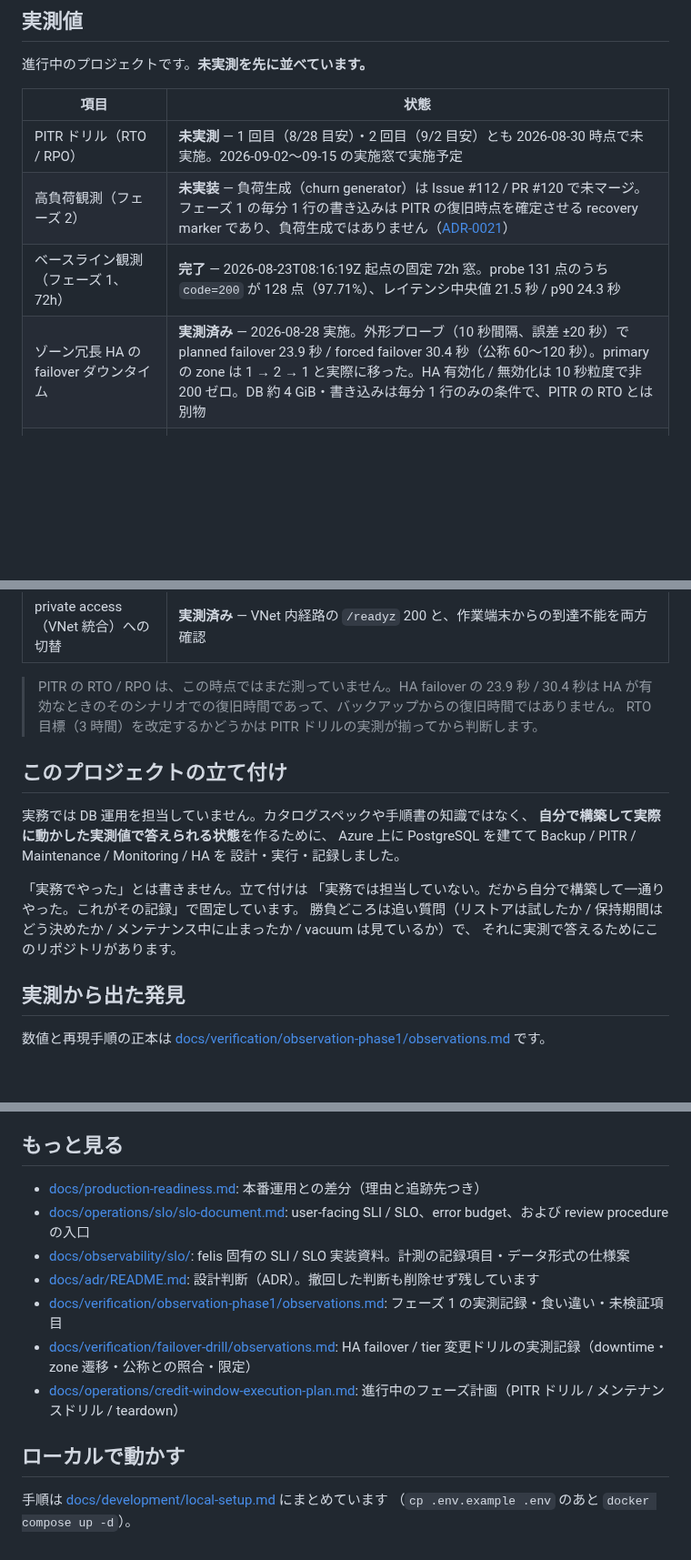
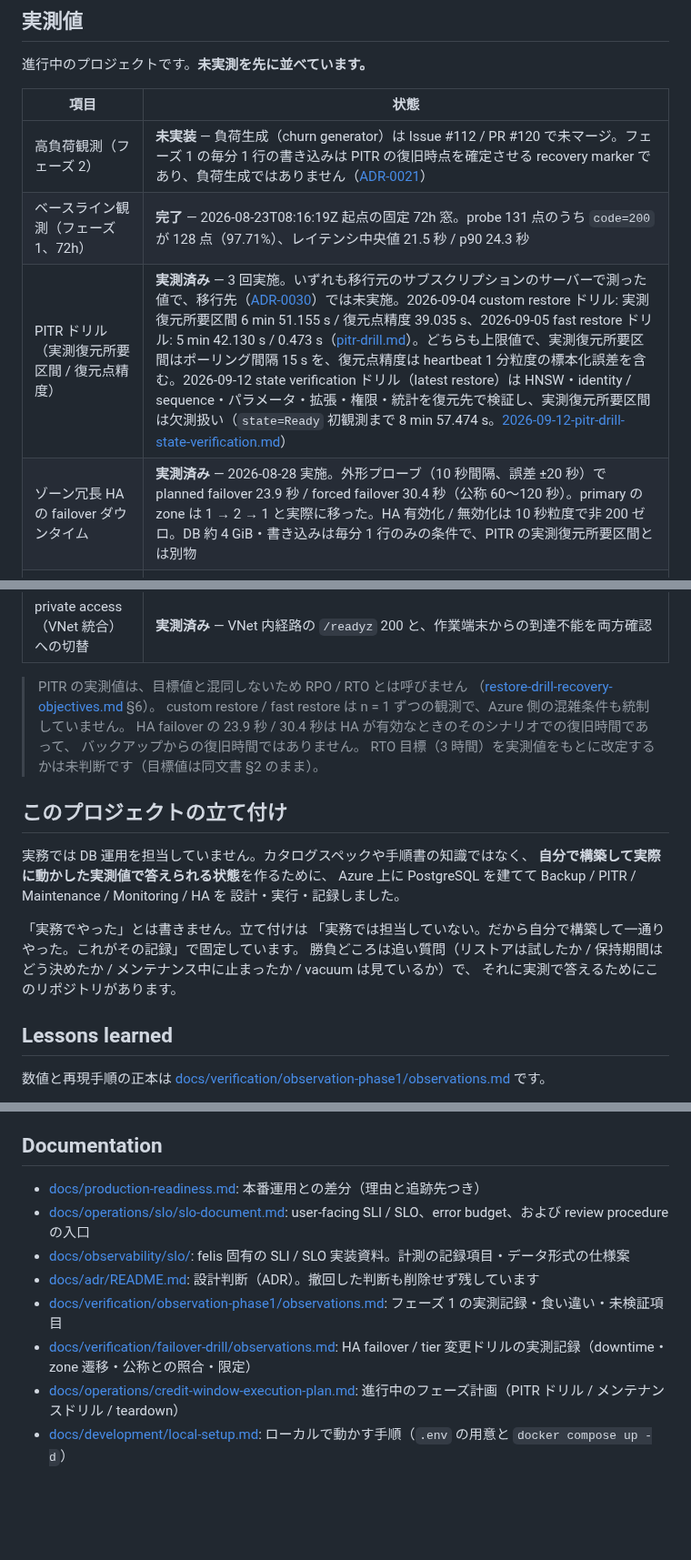
Before and after one commit to kmryst/felis-ai-chatbot, a Markdown page: README.md, 3 parts joined by grey strips. Shown at 91% size. Drawn GitHub-style; blank space fills up the shorter version.

Commit message:
docs: README に Azure 構成図を追加 (#327)
* docs: README に Azure 構成図を追加し PITR ドリルの実測値を反映

- 実測値の PITR ドリルの行を未実測から実測済みに更新し、記録へリンク
- 実測値を RPO / RTO と呼ばない旨と、RTO 目標の改定が未判断であることを注記
- 構成図の節を追加し、docs/architecture/ に PNG と drawio を配置

Refs #326

Co-Authored-By: Claude Opus 5.5 <noreply@anthropic.com>
Claude-Session: https://claude.ai/code/session_01CPLfa52GRtSDUckN5BGF9S

* docs: README の構成図から drawio へのリンクを削除

読み手は編集しないため。drawio は docs/architecture/ に残す。

Refs #326

Co-Authored-By: Claude Opus 5.5 <noreply@anthropic.com>
Claude-Session: https://claude.ai/code/session_01CPLfa52GRtSDUckN5BGF9S

* docs: README の構成図の説明を各図の直上に移動

Refs #326

Co-Authored-By: Claude Opus 5.5 <noreply@anthropic.com>
Claude-Session: https://claude.ai/code/session_01CPLfa52GRtSDUckN5BGF9S

* docs: README のローカル実行手順を「もっと見る」へ移動

Refs #326

Co-Authored-By: Claude Opus 5.5 <noreply@anthropic.com>
Claude-Session: https://claude.ai/code/session_01CPLfa52GRtSDUckN5BGF9S

* docs: README の見出しを Lessons learned / Documentation に変更

Refs #326

Co-Authored-By: Claude Opus 5.5 <noreply@anthropic.com>
Claude-Session: https://claude.ai/code/session_01CPLfa52GRtSDUckN5BGF9S

* docs: README の構成図の節を冒頭の紹介文の直後へ移動

Refs #326

Co-Authored-By: Claude Opus 5.5 <noreply@anthropic.com>
Claude-Session: https://claude.ai/code/session_01CPLfa52GRtSDUckN5BGF9S

---------

Co-authored-by: Claude Opus 5.5 <noreply@anthropic.com>

```diff
--- a/README.md
+++ b/README.md
@@ -26,19 +36,22 @@ backend は internal ingress で frontend の BFF 経由でのみ到達可能）
 
 | 項目 | 状態 |
 | --- | --- |
-| PITR ドリル（RTO / RPO） | **未実測** — 1 回目（8/28 目安）・2 回目（9/2 目安）とも 2026-08-30 時点で未実施。2026-09-02〜09-15 の実施窓で実施予定 |
 | 高負荷観測（フェーズ 2） | **未実装** — 負荷生成（churn generator）は Issue #112 / PR #120 で未マージ。フェーズ 1 の毎分 1 行の書き込みは PITR の復旧時点を確定させる recovery marker であり、負荷生成ではありません（[ADR-0021](./docs/adr/0021-heartbeat-table-as-recovery-marker.md)） |
 | ベースライン観測（フェーズ 1、72h） | **完了** — 2026-08-23T08:16:19Z 起点の固定 72h 窓。probe 131 点のうち `code=200` が 128 点（97.71%）、レイテンシ中央値 21.5 秒 / p90 24.3 秒 |
-| ゾーン冗長 HA の failover ダウンタイム | **実測済み** — 2026-08-28 実施。外形プローブ（10 秒間隔、誤差 ±20 秒）で planned failover 23.9 秒 / forced failover 30.4 秒（公称 60〜120 秒）。primary の zone は 1 → 2 → 1 と実際に移った。HA 有効化 / 無効化は 10 秒粒度で非 200 ゼロ。DB 約 4 GiB・書き込みは毎分 1 行のみの条件で、PITR の RTO とは別物 |
+| PITR ドリル（実測復元所要区間 / 復元点精度） | **実測済み** — 3 回実施。いずれも移行元のサブスクリプションのサーバーで測った値で、移行先（[ADR-0030](./docs/adr/0030-subscription-migration-and-02-suffix-naming.md)）では未実施。2026-09-04 custom restore ドリル: 実測復元所要区間 6 min 51.155 s / 復元点精度 39.035 s、2026-09-05 fast restore ドリル: 5 min 42.130 s / 0.473 s（[pitr-drill.md](./docs/verification/restore-drill/pitr-drill.md)）。どちらも上限値で、実測復元所要区間はポーリング間隔 15 s を、復元点精度は heartbeat 1 分粒度の標本化誤差を含む。2026-09-12 state verification ドリル（latest restore）は HNSW・identity / sequence・パラメータ・拡張・権限・統計を復元先で検証し、実測復元所要区間は欠測扱い（`state=Ready` 初観測まで 8 min 57.474 s。[2026-09-12-pitr-drill-state-verification.md](./docs/verification/restore-drill/2026-09-12-pitr-drill-state-verification.md)） |
+| ゾーン冗長 HA の failover ダウンタイム | **実測済み** — 2026-08-28 実施。外形プローブ（10 秒間隔、誤差 ±20 秒）で planned failover 23.9 秒 / forced failover 30.4 秒（公称 60〜120 秒）。primary の zone は 1 → 2 → 1 と実際に移った。HA 有効化 / 無効化は 10 秒粒度で非 200 ゼロ。DB 約 4 GiB・書き込みは毎分 1 行のみの条件で、PITR の実測復元所要区間とは別物 |
 | General Purpose へのスケールのダウンタイム | **実測済み** — 2026-08-28 実施。同じ外形プローブで tier 昇格（B1ms → GP）5 分 30 秒 / tier 復帰（GP → B1ms）7 分 10 秒（公称 regular scaling 2〜10 分。B1ms は near-zero downtime scaling の対象外）。failover より 1 桁大きい |
 | 外形監視の実効 coverage | **実測済み** — 固定 72h 窓で scheduled run 131 回 ÷ 名目 cron 機会 864 回 = 15.2%。最大無観測時間 102.8 分 |
 | 障害通知の到達 | **実測済み** — probe の run failure から 20 秒後に、GitHub の通知インボックスへ配送記録が生成された（メール受信の実証ではない） |
 | autovacuum の自然発火 | **実測済み** — 1 行を毎分 UPDATE するテーブルで 22.6 時間に 26 回（約 52 分周期） |
 | private access（VNet 統合）への切替 | **実測済み** — VNet 内経路の `/readyz` 200 と、作業端末からの到達不能を両方確認 |
 
-> PITR の RTO / RPO は、この時点ではまだ測っていません。HA failover の 23.9 秒 / 30.4 秒は
-> HA が有効なときのそのシナリオでの復旧時間であって、バックアップからの復旧時間ではありません。
-> RTO 目標（3 時間）を改定するかどうかは PITR ドリルの実測が揃ってから判断します。
+> PITR の実測値は、目標値と混同しないため RPO / RTO とは呼びません
+> （[restore-drill-recovery-objectives.md](./docs/operations/restore-drill-recovery-objectives.md) §6）。
+> custom restore / fast restore は n = 1 ずつの観測で、Azure 側の混雑条件も統制していません。
+> HA failover の 23.9 秒 / 30.4 秒は HA が有効なときのそのシナリオでの復旧時間であって、
+> バックアップからの復旧時間ではありません。
+> RTO 目標（3 時間）を実測値をもとに改定するかは未判断です（目標値は同文書 §2 のまま）。
 
 ## このプロジェクトの立て付け
 
@@ -53,7 +66,7 @@ Azure 上に PostgreSQL を建てて Backup / PITR / Maintenance / Monitoring /
 メンテナンス中に止まったか / vacuum は見ているか）で、
 それに実測で答えるためにこのリポジトリがあります。
 
-## 実測から出た発見
+## Lessons learned
 
 数値と再現手順の正本は
 [docs/verification/observation-phase1/observations.md](./docs/verification/observation-phase1/observations.md) です。
@@ -74,7 +87,7 @@ Azure 上に PostgreSQL を建てて Backup / PITR / Maintenance / Monitoring /
 - **cron `*/5` に対して実際に起動したのは 15.2%。** 起動しなかった 733 機会は success とも
   failure とも言えないため unknown として分母から外しています。72h の稼働率は測れていません
 
-## もっと見る
+## Documentation
 
 - [docs/production-readiness.md](./docs/production-readiness.md): 本番運用との差分（理由と追跡先つき）
 - [docs/operations/slo/slo-document.md](./docs/operations/slo/slo-document.md): user-facing SLI / SLO、error budget、および review procedure の入口
@@ -83,8 +96,4 @@ Azure 上に PostgreSQL を建てて Backup / PITR / Maintenance / Monitoring /
 - [docs/verification/observation-phase1/observations.md](./docs/verification/observation-phase1/observations.md): フェーズ 1 の実測記録・食い違い・未検証項目
 - [docs/verification/failover-drill/observations.md](./docs/verification/failover-drill/observations.md): HA failover / tier 変更ドリルの実測記録（downtime・zone 遷移・公称との照合・限定）
 - [docs/operations/credit-window-execution-plan.md](./docs/operations/credit-window-execution-plan.md): 進行中のフェーズ計画（PITR ドリル / メンテナンスドリル / teardown）
-
-## ローカルで動かす
-
-手順は [docs/development/local-setup.md](./docs/development/local-setup.md) にまとめています
-（`cp .env.example .env` のあと `docker compose up -d`）。
+- [docs/development/local-setup.md](./docs/development/local-setup.md): ローカルで動かす手順（`.env` の用意と `docker compose up -d`）
```
Also changed, not shown: other parts of README.md (+10 -0 lines), docs/architecture/architecture-operations.png (added), docs/architecture/architecture-request-flow.png (added), 2 other files.
